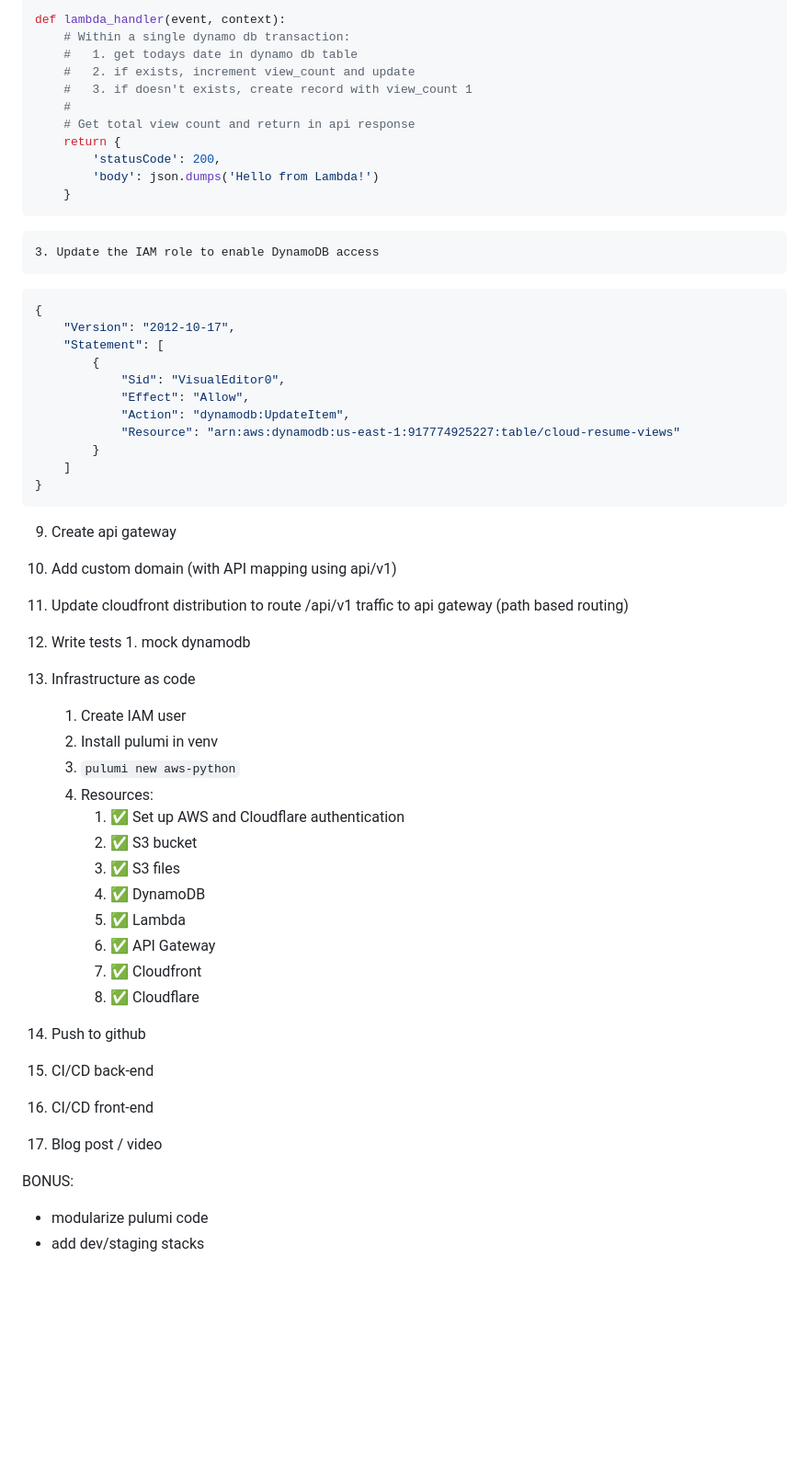
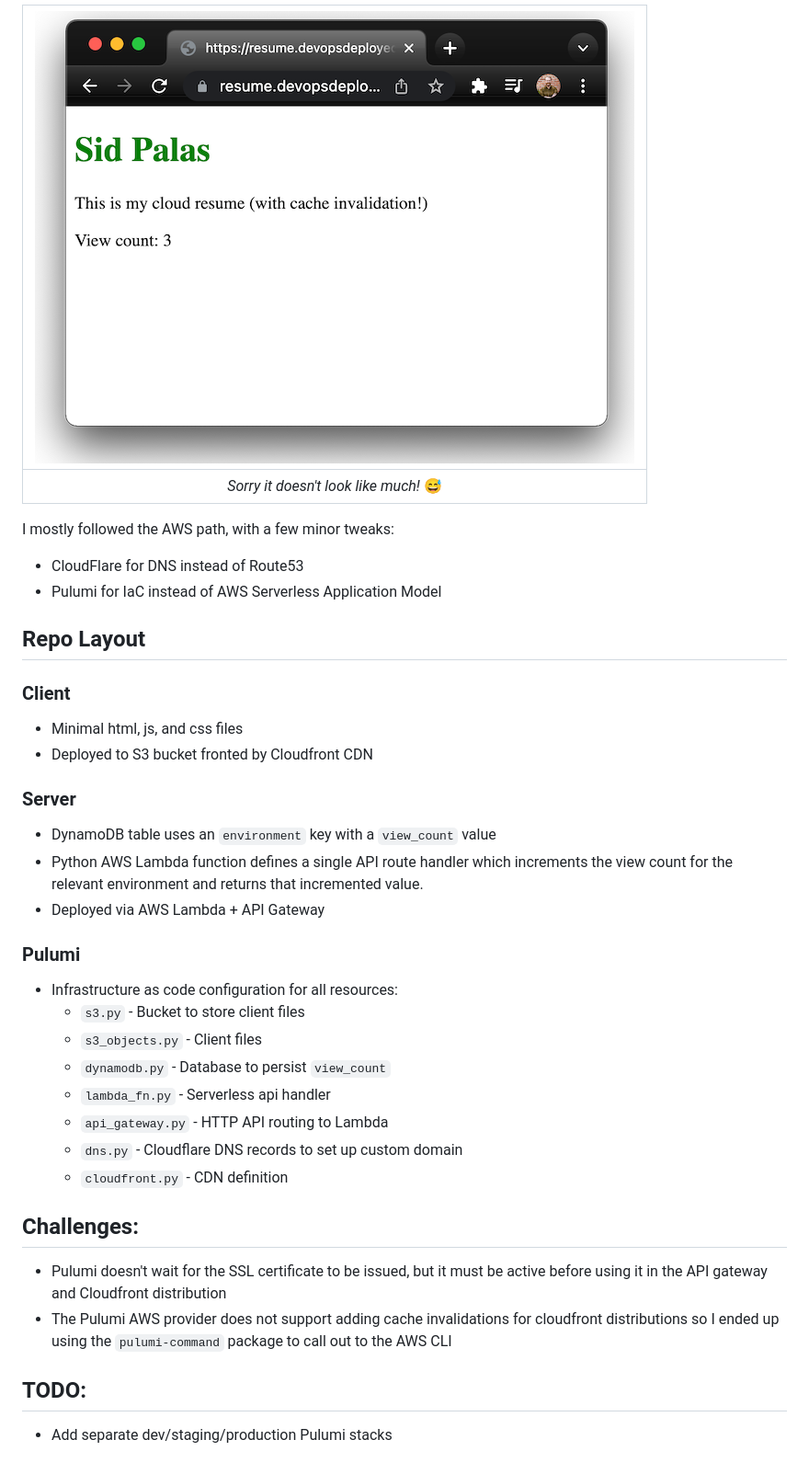
Before and after one commit to sidpalas/cloud-resume-challenge-aws, a Markdown page: README.md, the part around the change printed below. Shown: that part at 92% size. Rendered like a GitHub page; pictures changed too: screenshot.png (added); blank space fills up the shorter version.

````diff
--- a/README.md
+++ b/README.md
@@ -48,54 +4,39 @@ import json
 
-def lambda_handler(event, context):
-    # Within a single dynamo db transaction:
-    #   1. get todays date in dynamo db table
-    #   2. if exists, increment view_count and update
-    #   3. if doesn't exists, create record with view_count 1
-    #
-    # Get total view count and return in api response
-    return {
-        'statusCode': 200,
-        'body': json.dumps('Hello from Lambda!')
-    }
-```
-    3. Update the IAM role to enable DynamoDB access
-```json
-{
-    "Version": "2012-10-17",
-    "Statement": [
-        {
-            "Sid": "VisualEditor0",
-            "Effect": "Allow",
-            "Action": "dynamodb:UpdateItem",
-            "Resource": "arn:aws:dynamodb:us-east-1:917774925227:table/cloud-resume-views"
-        }
-    ]
-}
-```
-9.  Create api gateway
-   1.  Add custom domain (with API mapping using api/v1)
-   2.  Update cloudfront distribution to route /api/v1 traffic to api gateway (path based routing)
-11.  Write tests
-    1.  mock dynamodb
-12. Infrastructure as code
-    1.  Create IAM user
-    2.  Install pulumi in venv
-    3.  `pulumi new aws-python`
-    4.  Resources:
-        1.  ✅ Set up AWS and Cloudflare authentication
-        2.  ✅ S3 bucket
-        3.  ✅ S3 files
-        4.  ✅ DynamoDB
-        5.  ✅ Lambda
-        6.  ✅ API Gateway
-        7.  ✅ Cloudfront
-        8.  ✅ Cloudflare
+| ![screenshot.png](screenshot.png) |
+|:--:|
+| <i>Sorry it doesn't look like much! </i>😅|
 
-13. Push to github
-14. CI/CD back-end
-15. CI/CD front-end
-16. Blog post / video
+I mostly followed the AWS path, with a few minor tweaks:
+- CloudFlare for DNS instead of Route53
+- Pulumi for IaC instead of AWS Serverless Application Model
 
-BONUS:
-- modularize pulumi code
-- add dev/staging stacks
+## Repo Layout
+
+### Client
+
+- Minimal html, js, and css files
+- Deployed to S3 bucket fronted by Cloudfront CDN
+
+### Server
+
+- DynamoDB table uses an `environment` key with a `view_count` value
+- Python AWS Lambda function defines a single API route handler which increments the view count for the relevant environment and returns that incremented value.
+- Deployed via AWS Lambda + API Gateway
+
+### Pulumi
+
+- Infrastructure as code configuration for all resources:
+  - `s3.py` - Bucket to store client files
+  - `s3_objects.py` - Client files
+  - `dynamodb.py` - Database to persist `view_count`
+  - `lambda_fn.py` - Serverless api handler
+  - `api_gateway.py` - HTTP API routing to Lambda
+  - `dns.py` - Cloudflare DNS records to set up custom domain
+  - `cloudfront.py` - CDN definition
+
+## Challenges:
+- Pulumi doesn't wait for the SSL certificate to be issued, but it must be active before using it in the API gateway and Cloudfront distribution
+- The Pulumi AWS provider does not support adding cache invalidations for cloudfront distributions so I ended up using the `pulumi-command` package to call out to the AWS CLI
+
+## TODO:
+- Add separate dev/staging/production Pulumi stacks
````
Also changed, not shown: other parts of README.md (+2 -46 lines).
